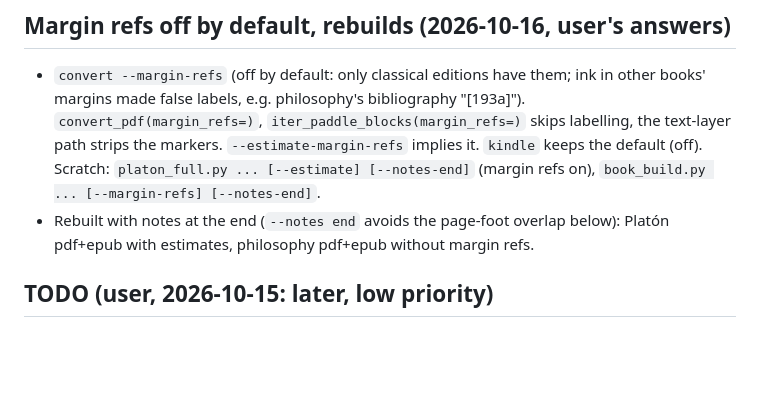
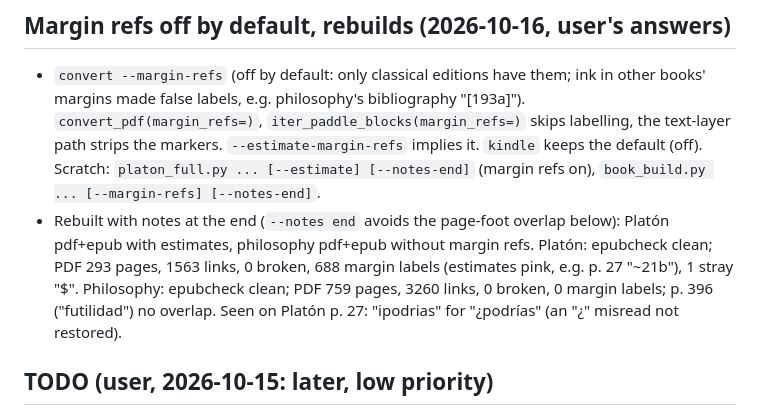
Before and after one commit to fonsthefons/pdf-worker, a Markdown page: PROGRESS.md, the part around the change. Drawn GitHub-style; blank space fills up the shorter version.

Commit message:
PROGRESS: rebuild results
Co-Authored-By: Claude Opus 5.5 <noreply@anthropic.com>
Claude-Session: https://claude.ai/code/session_014sgMXBTKjSmbgWe2uC17FW

```diff
--- a/PROGRESS.md
+++ b/PROGRESS.md
@@ -939,6 +939,10 @@ User's feature list (2026-10-11). Ship each with a PR and merge it:
   (margin refs on), `book_build.py ... [--margin-refs] [--notes-end]`.
 - Rebuilt with notes at the end (`--notes end` avoids the page-foot overlap below):
   Platón pdf+epub with estimates, philosophy pdf+epub without margin refs.
+  Platón: epubcheck clean; PDF 293 pages, 1563 links, 0 broken, 688 margin labels
+  (estimates pink, e.g. p. 27 "~21b"), 1 stray "$". Philosophy: epubcheck clean; PDF
+  759 pages, 3260 links, 0 broken, 0 margin labels; p. 396 ("futilidad") no overlap.
+  Seen on Platón p. 27: "ipodrias" for "¿podrías" (an "¿" misread not restored).
 
 ## TODO (user, 2026-10-15: later, low priority)
 - Reflowed PDF, `--notes page`: notes can overlap the text (philosophy p. 446 under
```
